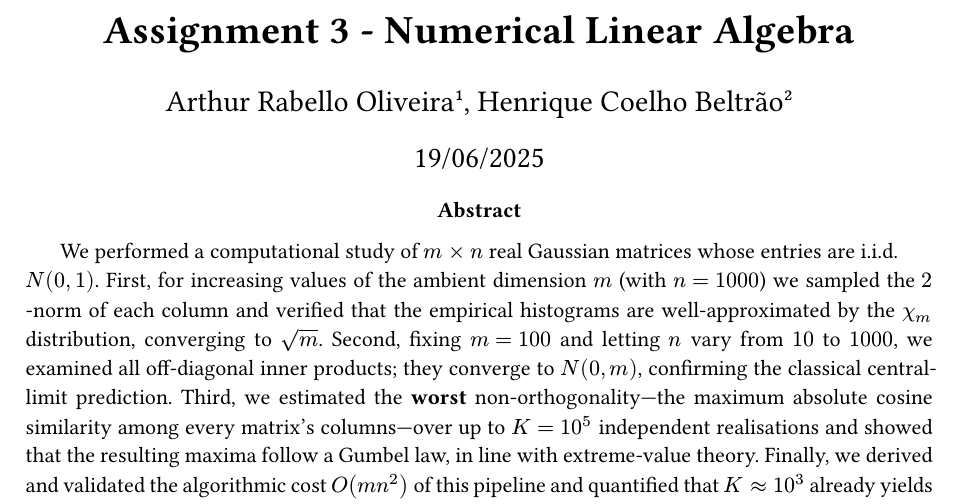
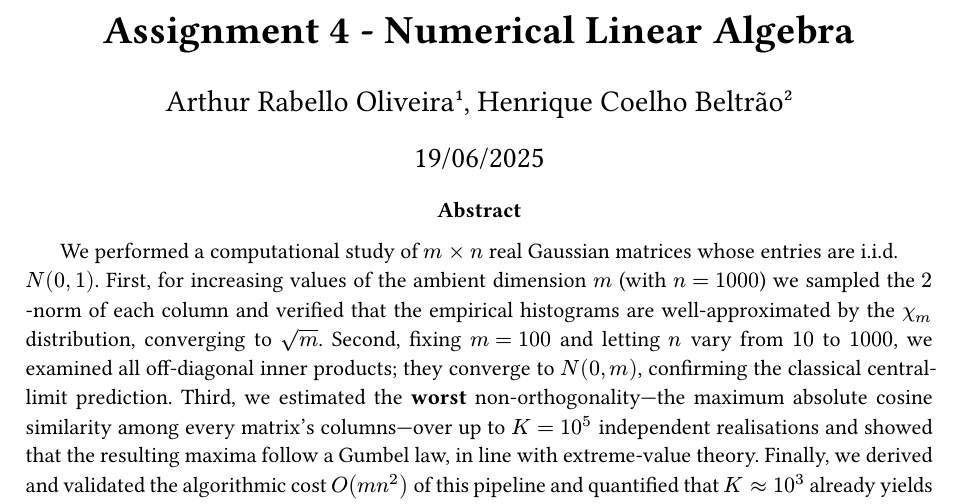
Before and after one commit to arthurabello/nla-assignment-4, a Typst document (docs/report.typ): part of page 1 of 14, cut so that both start at the same text. The pictures show the PDF file docs/report.pdf that the author committed with the source.

Commit message:
fix(report): assignment 4, not 3

```diff
--- a/docs/report.typ
+++ b/docs/report.typ
@@ -49,7 +49,7 @@
 #let int = $integral$
 
 #align(center, text(20pt)[
- * Assignment 3 - Numerical Linear Algebra*
+ * Assignment 4 - Numerical Linear Algebra*
 ])
 
 #align(center, text(15pt)[
```
Also changed, not shown: docs/report.pdf.
